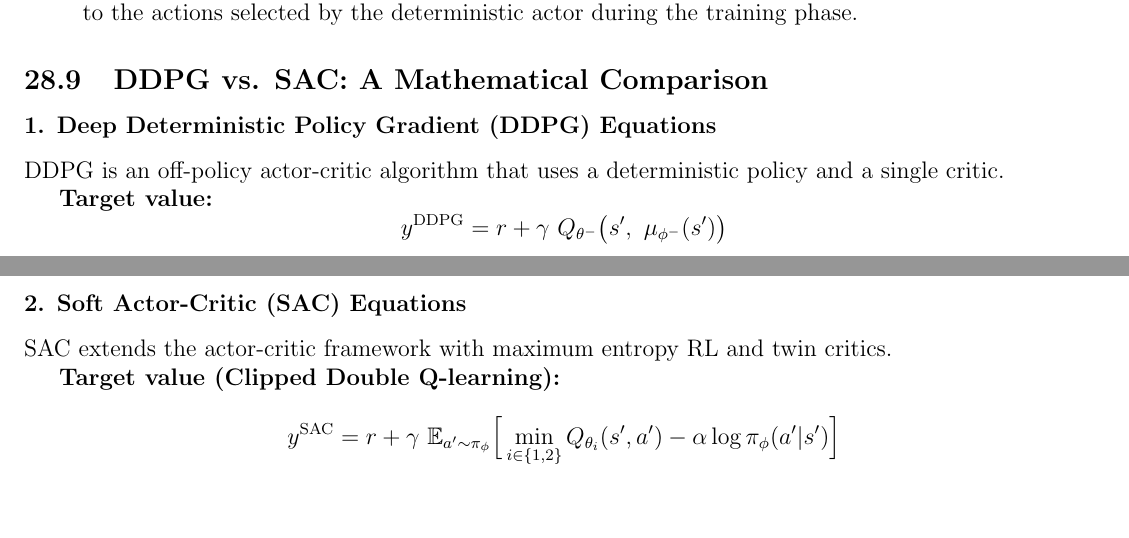
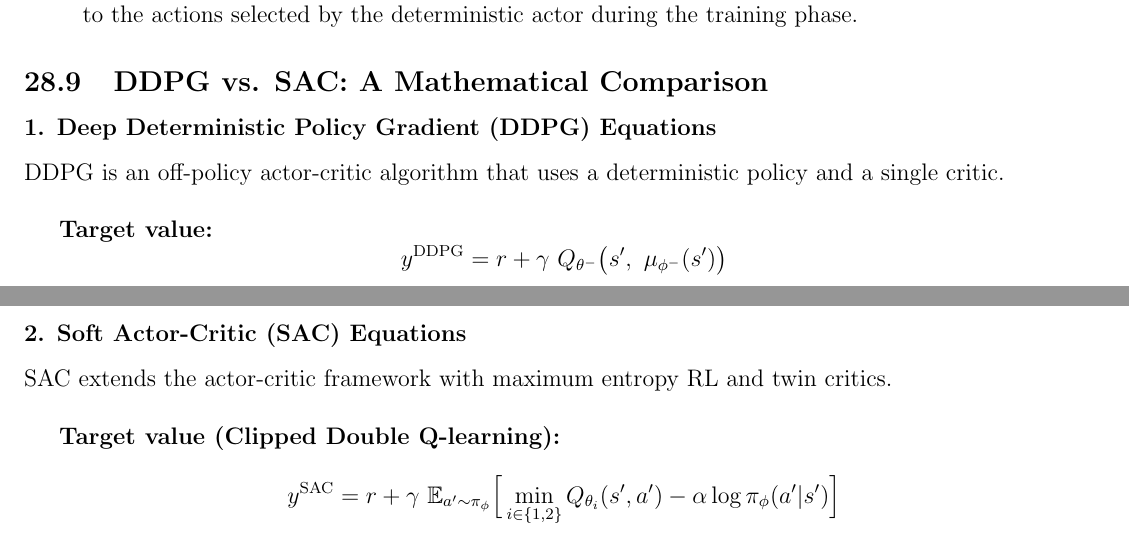
Before and after one commit to Vaishnav2804/Deep-Reinforcement-Learning-Cheatsheet, a LaTeX document (main.tex): two parts of pages 55 and 56 of 56, joined at a grey line, cut so that both start at the same text, the shorter picture padded with empty space. Compiled offline with pdfLaTeX.

Commit message:
Update main.tex

```diff
--- a/main.tex
+++ b/main.tex
@@ -2110,7 +2110,7 @@ DDPG is an off-policy algorithm designed for continuous control.
 \subsection{DDPG vs. SAC: A Mathematical Comparison}
 
 \subsubsection*{1. Deep Deterministic Policy Gradient (DDPG) Equations}
-DDPG is an off-policy actor-critic algorithm that uses a deterministic policy and a single critic.
+DDPG is an off-policy actor-critic algorithm that uses a deterministic policy and a single critic. \\
 
 \textbf{Target value:}
 \[
@@ -2145,7 +2145,7 @@ The actor maximizes the critic's Q-value for its chosen actions.
 \end{itemize}
 
 \subsubsection*{2. Soft Actor-Critic (SAC) Equations}
-SAC extends the actor-critic framework with maximum entropy RL and twin critics.
+SAC extends the actor-critic framework with maximum entropy RL and twin critics. \\
 
 \textbf{Target value (Clipped Double Q-learning):}
 \[
```
